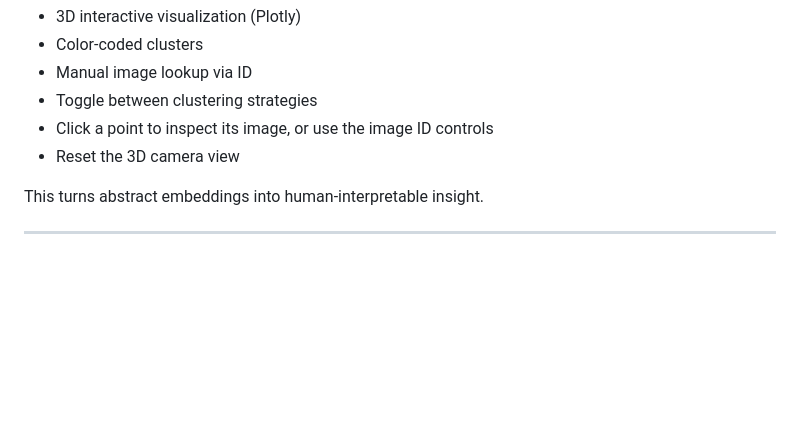
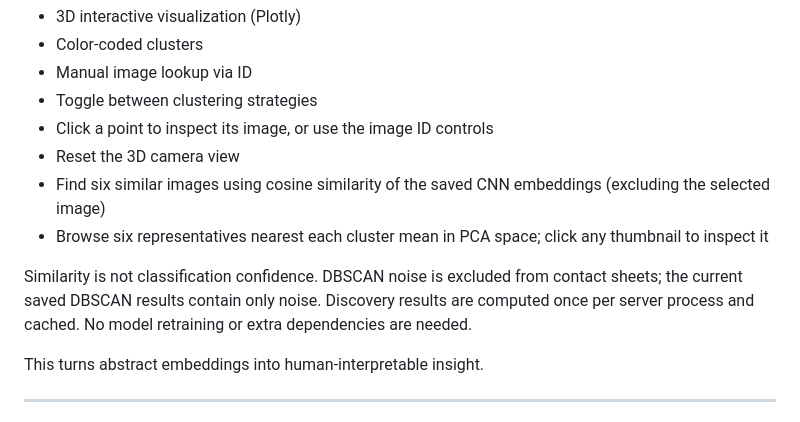
Before and after one commit to Shreyas-S-809/Unsupervised-Image-Organizer, a Markdown page: README.md, the part around the change. GitHub-like rendering; blank space fills up the shorter version.

```diff
--- a/README.md
+++ b/README.md
@@ -162,6 +162,10 @@ The responsive, Vercel-inspired dark interface provides:
 - Toggle between clustering strategies
 - Click a point to inspect its image, or use the image ID controls
 - Reset the 3D camera view
+- Find six similar images using cosine similarity of the saved CNN embeddings (excluding the selected image)
+- Browse six representatives nearest each cluster mean in PCA space; click any thumbnail to inspect it
+
+Similarity is not classification confidence. DBSCAN noise is excluded from contact sheets; the current saved DBSCAN results contain only noise. Discovery results are computed once per server process and cached. No model retraining or extra dependencies are needed.
 
 This turns abstract embeddings into human-interpretable insight.
 
```
Also changed, not shown: assets/discovery-preview.png (added), 4 other files.
